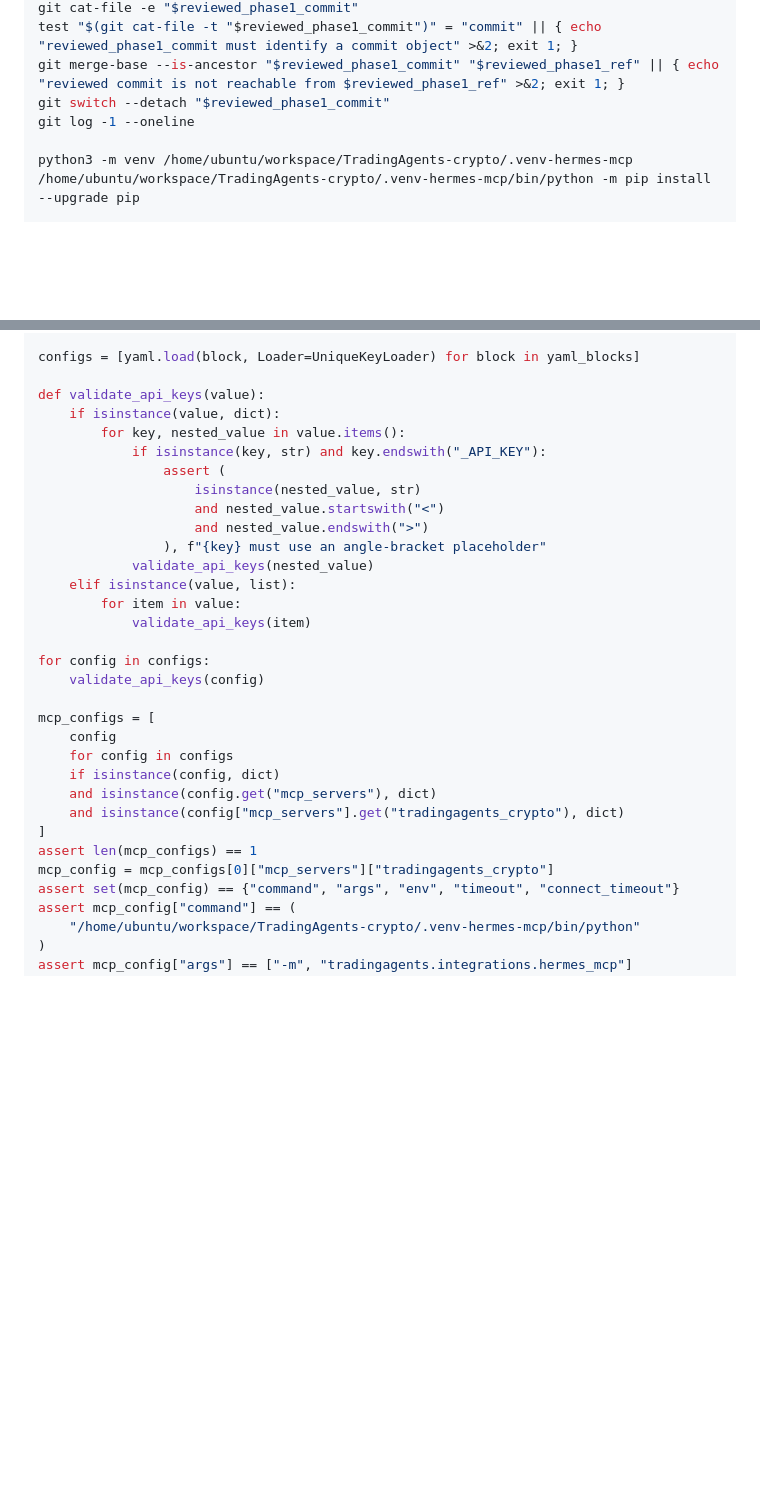
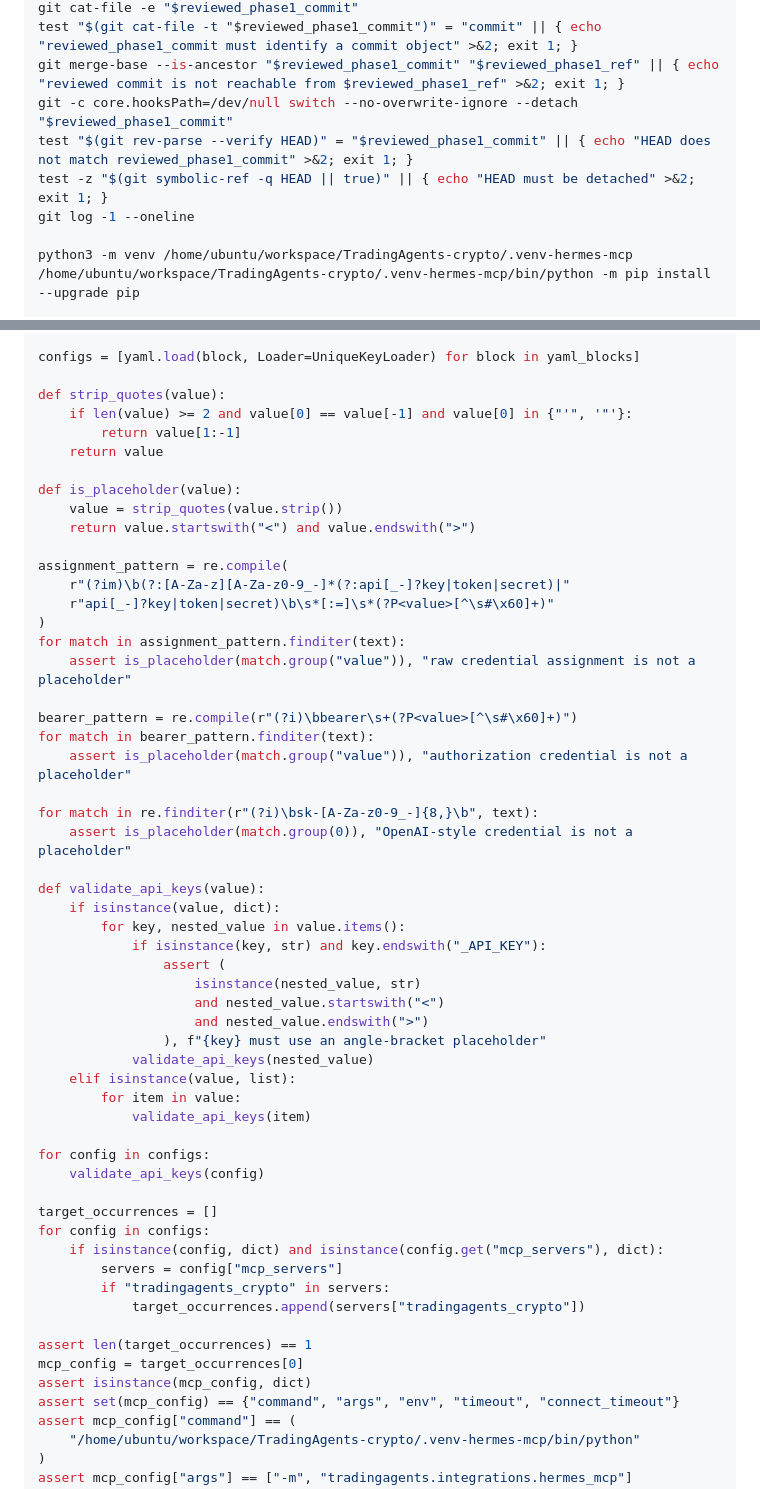
Before and after one commit to hayley-sun/TradingAgents-crypto, a Markdown page: docs/hermes_integration.md, 2 parts joined by grey strips. Drawn GitHub-style; blank space fills up the shorter version.

Commit message:
docs: harden Hermes checkout and config validation

```diff
--- a/docs/hermes_integration.md
+++ b/docs/hermes_integration.md
@@ -58,7 +58,9 @@ git rev-parse --verify "$reviewed_phase1_ref^{commit}"
 git cat-file -e "$reviewed_phase1_commit"
 test "$(git cat-file -t "$reviewed_phase1_commit")" = "commit" || { echo "reviewed_phase1_commit must identify a commit object" >&2; exit 1; }
 git merge-base --is-ancestor "$reviewed_phase1_commit" "$reviewed_phase1_ref" || { echo "reviewed commit is not reachable from $reviewed_phase1_ref" >&2; exit 1; }
-git switch --detach "$reviewed_phase1_commit"
+git -c core.hooksPath=/dev/null switch --no-overwrite-ignore --detach "$reviewed_phase1_commit"
+test "$(git rev-parse --verify HEAD)" = "$reviewed_phase1_commit" || { echo "HEAD does not match reviewed_phase1_commit" >&2; exit 1; }
+test -z "$(git symbolic-ref -q HEAD || true)" || { echo "HEAD must be detached" >&2; exit 1; }
 git log -1 --oneline
 
 python3 -m venv /home/ubuntu/workspace/TradingAgents-crypto/.venv-hermes-mcp
@@ -193,6 +195,29 @@ UniqueKeyLoader.add_constructor(
 
 configs = [yaml.load(block, Loader=UniqueKeyLoader) for block in yaml_blocks]
 
+def strip_quotes(value):
+    if len(value) >= 2 and value[0] == value[-1] and value[0] in {"'", '"'}:
+        return value[1:-1]
+    return value
+
+def is_placeholder(value):
+    value = strip_quotes(value.strip())
+    return value.startswith("<") and value.endswith(">")
+
+assignment_pattern = re.compile(
+    r"(?im)\b(?:[A-Za-z][A-Za-z0-9_-]*(?:api[_-]?key|token|secret)|"
+    r"api[_-]?key|token|secret)\b\s*[:=]\s*(?P<value>[^\s#\x60]+)"
+)
+for match in assignment_pattern.finditer(text):
+    assert is_placeholder(match.group("value")), "raw credential assignment is not a placeholder"
+
+bearer_pattern = re.compile(r"(?i)\bbearer\s+(?P<value>[^\s#\x60]+)")
+for match in bearer_pattern.finditer(text):
+    assert is_placeholder(match.group("value")), "authorization credential is not a placeholder"
+
+for match in re.finditer(r"(?i)\bsk-[A-Za-z0-9_-]{8,}\b", text):
+    assert is_placeholder(match.group(0)), "OpenAI-style credential is not a placeholder"
+
 def validate_api_keys(value):
     if isinstance(value, dict):
         for key, nested_value in value.items():
@@ -210,15 +235,16 @@ def validate_api_keys(value):
 for config in configs:
     validate_api_keys(config)
 
-mcp_configs = [
-    config
-    for config in configs
-    if isinstance(config, dict)
-    and isinstance(config.get("mcp_servers"), dict)
-    and isinstance(config["mcp_servers"].get("tradingagents_crypto"), dict)
-]
-assert len(mcp_configs) == 1
-mcp_config = mcp_configs[0]["mcp_servers"]["tradingagents_crypto"]
+target_occurrences = []
+for config in configs:
+    if isinstance(config, dict) and isinstance(config.get("mcp_servers"), dict):
+        servers = config["mcp_servers"]
+        if "tradingagents_crypto" in servers:
+            target_occurrences.append(servers["tradingagents_crypto"])
+
+assert len(target_occurrences) == 1
+mcp_config = target_occurrences[0]
+assert isinstance(mcp_config, dict)
 assert set(mcp_config) == {"command", "args", "env", "timeout", "connect_timeout"}
 assert mcp_config["command"] == (
     "/home/ubuntu/workspace/TradingAgents-crypto/.venv-hermes-mcp/bin/python"
```
Also changed, not shown: other parts of docs/hermes_integration.md (+1 -1 lines).
